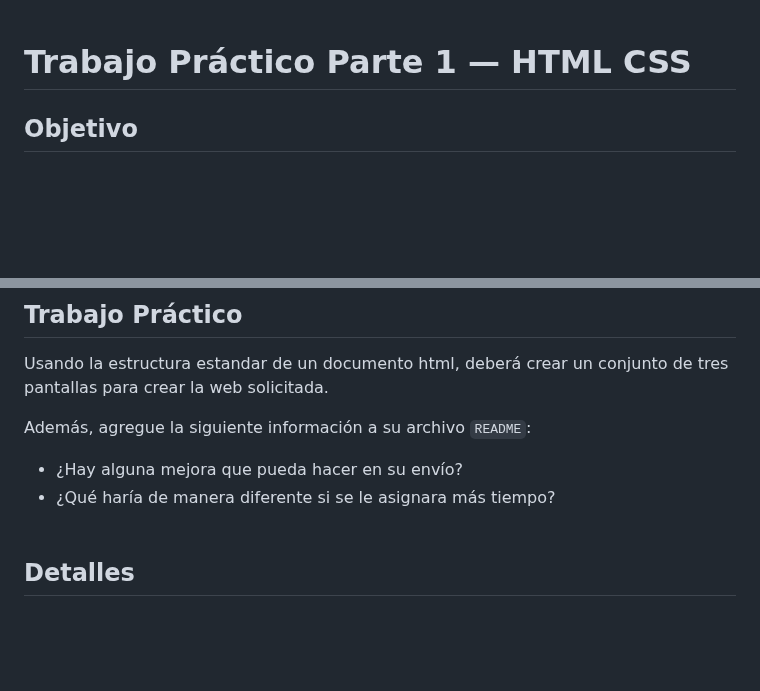
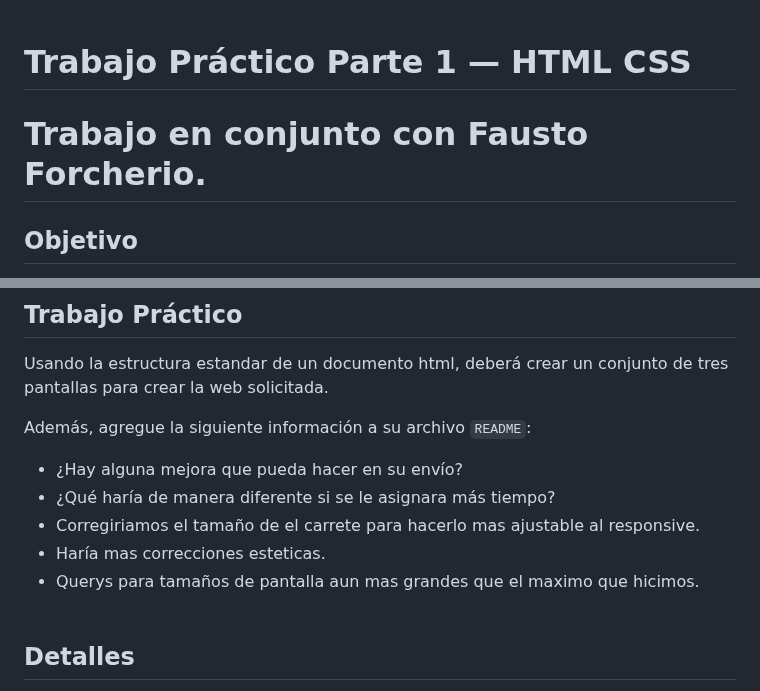
Before and after one commit to tomascurto/TP1-PROGRA3-CurtoEivers-Tom-sLe-n, a Markdown page: TP1-UTN-PIII-C331/README.md, 2 parts joined by grey strips. Rendered like a GitHub page; blank space fills up the shorter version.

```diff
--- a/TP1-UTN-PIII-C331/README.md
+++ b/TP1-UTN-PIII-C331/README.md
@@ -3,6 +3,7 @@
 <br/>
 
 # Trabajo Práctico Parte 1 — HTML CSS
+# Trabajo en conjunto con Fausto Forcherio.
 
 ## Objetivo
 
@@ -45,6 +46,9 @@ Además, agregue la siguiente información a su archivo `README`:
 
 - ¿Hay alguna mejora que pueda hacer en su envío?
 - ¿Qué haría de manera diferente si se le asignara más tiempo?
+- Corregiriamos el tamaño de el carrete para hacerlo mas ajustable al responsive.
+- Haría mas correcciones esteticas.
+- Querys para tamaños de pantalla aun mas grandes que el maximo que hicimos.
   <br/>
   <br/>
 
```
